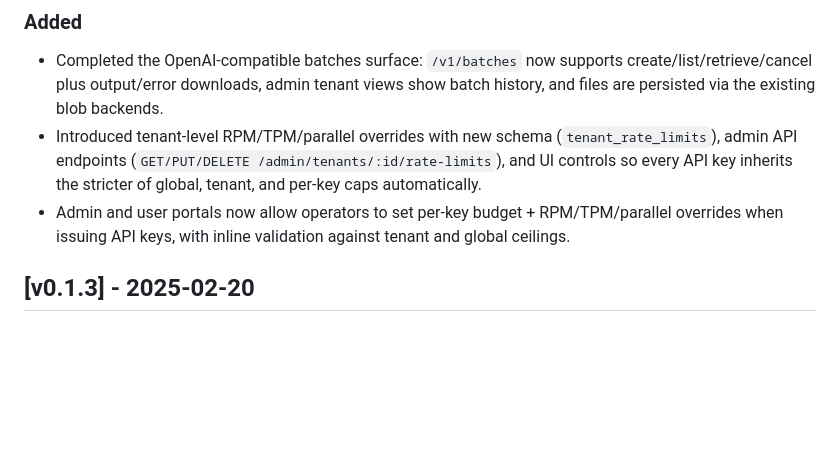
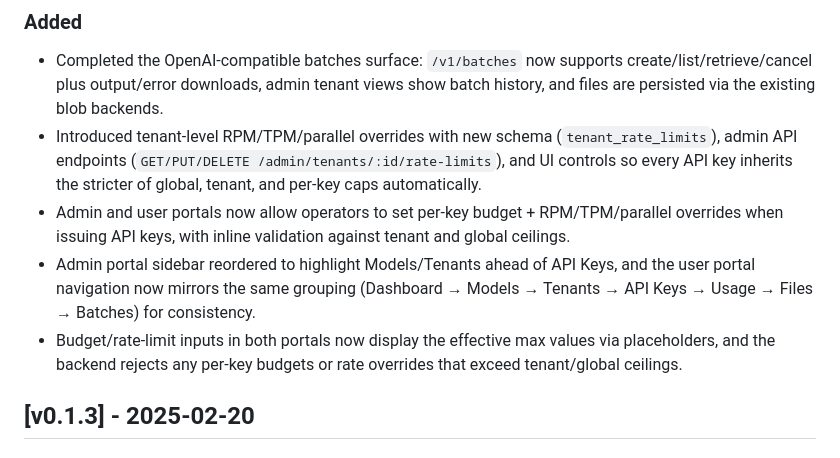
Before and after one commit to ncecere/open_model_gateway, a Markdown page: CHANGELOG.md, the part around the change. GitHub-like rendering; blank space fills up the shorter version.

```diff
--- a/CHANGELOG.md
+++ b/CHANGELOG.md
@@ -7,6 +7,8 @@ All notable changes to this project will be documented in this file. The format
 - Completed the OpenAI-compatible batches surface: `/v1/batches` now supports create/list/retrieve/cancel plus output/error downloads, admin tenant views show batch history, and files are persisted via the existing blob backends.
 - Introduced tenant-level RPM/TPM/parallel overrides with new schema (`tenant_rate_limits`), admin API endpoints (`GET/PUT/DELETE /admin/tenants/:id/rate-limits`), and UI controls so every API key inherits the stricter of global, tenant, and per-key caps automatically.
 - Admin and user portals now allow operators to set per-key budget + RPM/TPM/parallel overrides when issuing API keys, with inline validation against tenant and global ceilings.
+- Admin portal sidebar reordered to highlight Models/Tenants ahead of API Keys, and the user portal navigation now mirrors the same grouping (Dashboard → Models → Tenants → API Keys → Usage → Files → Batches) for consistency.
+- Budget/rate-limit inputs in both portals now display the effective max values via placeholders, and the backend rejects any per-key budgets or rate overrides that exceed tenant/global ceilings.
 
 ## [v0.1.3] - 2025-02-20
 ### Added
```
Also changed, not shown: Plan.md (deleted, +0 -65 lines), tasks.md (deleted, +0 -17 lines).
